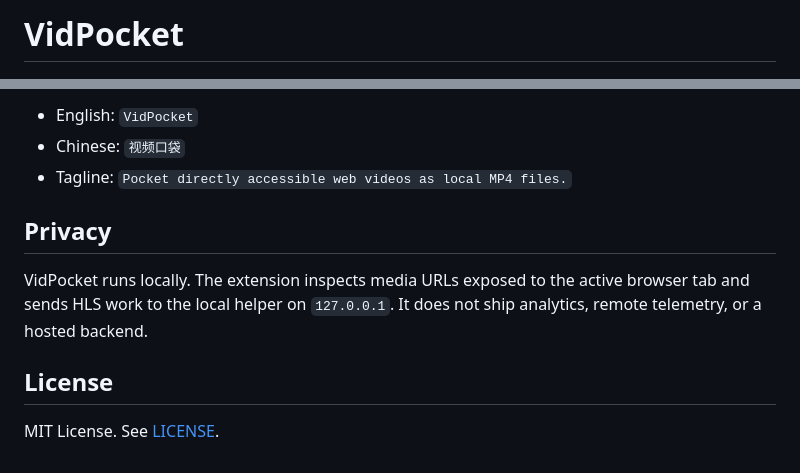
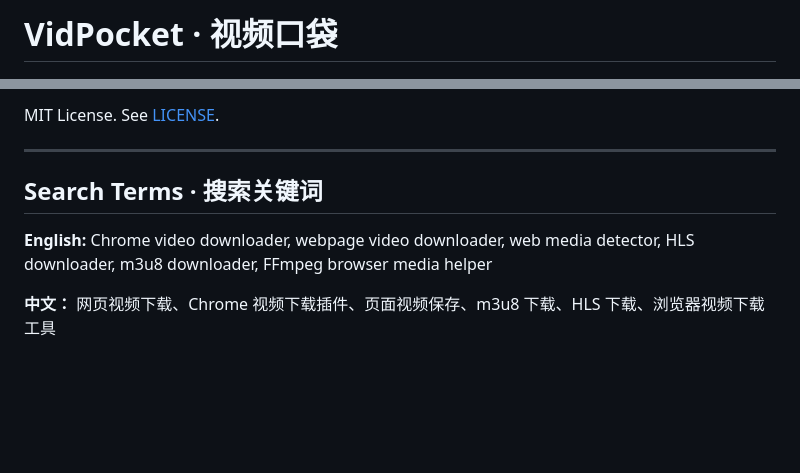
Before and after one commit to BryceYuuu/vidpocket-page-video-downloader, a Markdown page: README.md, 2 parts joined by grey strips. Drawn GitHub-style; blank space fills up the shorter version.

```diff
--- a/README.md
+++ b/README.md
@@ -1,4 +1,4 @@
-# VidPocket
+# VidPocket · 视频口袋
 
 ![VidPocket logo](assets/logo.png)
 
@@ -154,12 +170,10 @@ Brand name:
 
-- English: `VidPocket`
-- Chinese: `视频口袋`
-- Tagline: `Pocket directly accessible web videos as local MP4 files.`
+MIT License. See [LICENSE](./LICENSE).
 
-## Privacy
+---
 
-VidPocket runs locally. The extension inspects media URLs exposed to the active browser tab and sends HLS work to the local helper on `127.0.0.1`. It does not ship analytics, remote telemetry, or a hosted backend.
+## Search Terms · 搜索关键词
 
-## License
+**English:** Chrome video downloader, webpage video downloader, web media detector, HLS downloader, m3u8 downloader, FFmpeg browser media helper
 
-MIT License. See [LICENSE](LICENSE).
+**中文：** 网页视频下载、Chrome 视频下载插件、页面视频保存、m3u8 下载、HLS 下载、浏览器视频下载工具
```
Also changed, not shown: other parts of README.md (+102 -86 lines).
